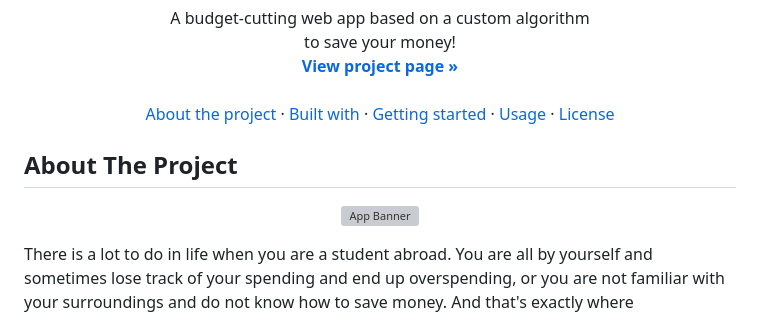
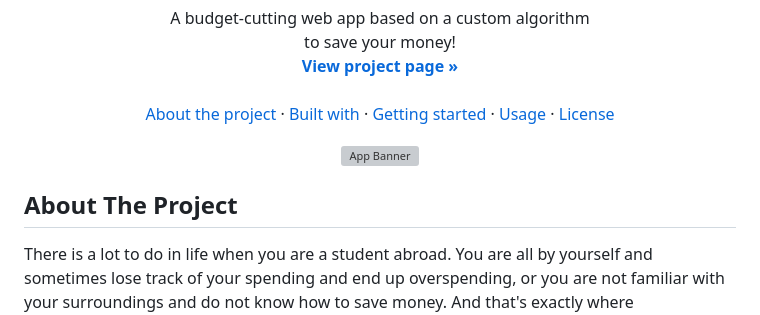
Before and after one commit to AhnafPro/ExpenditureAI, a Markdown page: README.md, the part around the change. GitHub-like rendering; grey boxes are pictures that could not be loaded.

```diff
--- a/README.md
+++ b/README.md
@@ -24,11 +24,13 @@
   </p>
 </div>
 
-## About The Project
 
 <p align="center">
   <img style="border-radius: 10px;" width="1919" height="897" alt="App Banner" src="https://github.com/user-attachments/assets/a6733eb9-6ea9-444b-84f8-bdd202abbd66" />
 </p>
+
+## About The Project
+
 
 There is a lot to do in life when you are a student abroad. You are all by yourself and sometimes lose track of your spending and end up overspending, or you are not familiar with your surroundings and do not know how to save money. And that's exactly where expenditureAI comes in to help...
 <br>
```
